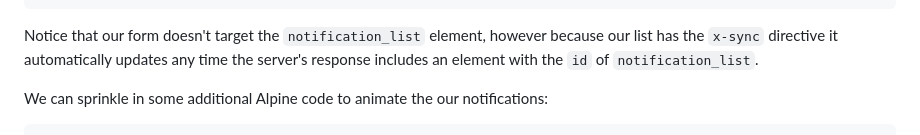
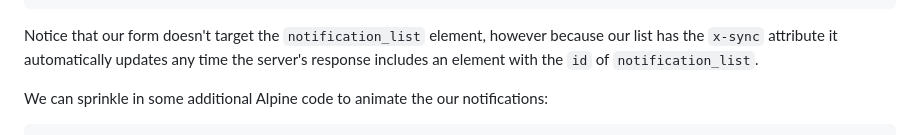
Before and after one commit to imacrayon/alpine-ajax, a Markdown page: docs/examples/notifications.md, the part around the change. Rendered like a GitHub page.

````diff
--- a/docs/examples/notifications.md
+++ b/docs/examples/notifications.md
@@ -33,7 +33,7 @@ When the`<form>` is submitted the server will respond with a new notification in
 </ul>
 ```
 
-Notice that our form doesn't target the `notification_list` element, however because our list has the `x-sync` directive it automatically updates any time the server's response includes an element with the `id` of `notification_list`.
+Notice that our form doesn't target the `notification_list` element, however because our list has the `x-sync` attribute it automatically updates any time the server's response includes an element with the `id` of `notification_list`.
 
 We can sprinkle in some additional Alpine code to animate the our notifications:
 
````
Also changed, not shown: docs/reference.md (+1 -1 lines).
